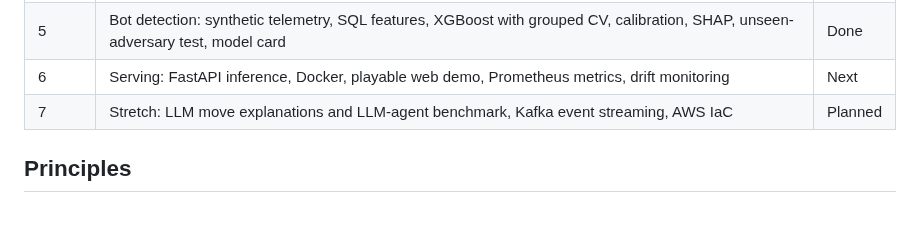
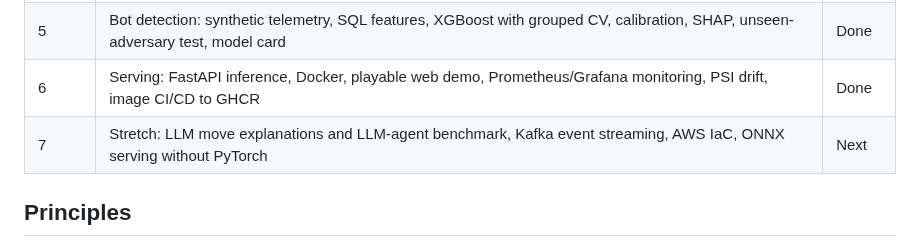
Before and after one commit to apayne185/Brisca-AI-Player, a Markdown page: docs/ROADMAP.md, the part around the change. Drawn GitHub-style; blank space fills up the shorter version.

```diff
--- a/docs/ROADMAP.md
+++ b/docs/ROADMAP.md
@@ -13,8 +13,8 @@ service, and a gameplay-telemetry bot-detection model.
 | 3 | Evaluation: seeded duplicate-deal tournaments, Bradley-Terry ratings with bootstrap CIs, results in DuckDB | Done |
 | 4 | Training pipelines: MLflow tracking and registry with a significance-gated champion, Optuna tuning, TOML configs | Done |
 | 5 | Bot detection: synthetic telemetry, SQL features, XGBoost with grouped CV, calibration, SHAP, unseen-adversary test, model card | Done |
-| 6 | Serving: FastAPI inference, Docker, playable web demo, Prometheus metrics, drift monitoring | Next |
-| 7 | Stretch: LLM move explanations and LLM-agent benchmark, Kafka event streaming, AWS IaC | Planned |
+| 6 | Serving: FastAPI inference, Docker, playable web demo, Prometheus/Grafana monitoring, PSI drift, image CI/CD to GHCR | Done |
+| 7 | Stretch: LLM move explanations and LLM-agent benchmark, Kafka event streaming, AWS IaC, ONNX serving without PyTorch | Next |
 
 ## Principles
 
```
Also changed, not shown: README.md (+38 -3 lines), docs/images/demo.png (added), docs/images/grafana.png (added).
